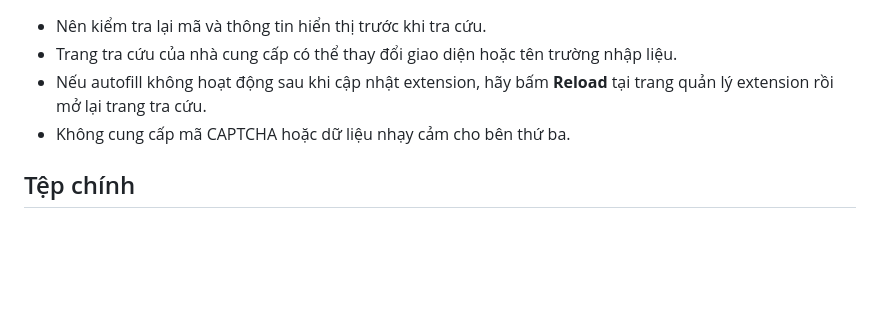
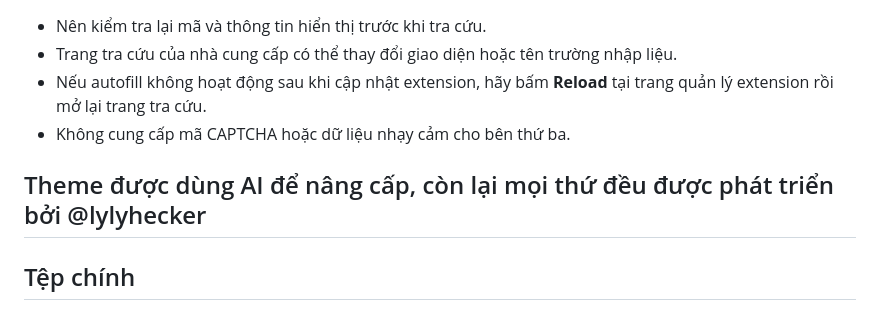
Before and after one commit to lylyhecker/itaxviewer-web, a Markdown page: README.md, the part around the change. Rendered like a GitHub page; blank space fills up the shorter version.

Commit message:
Update README with AI theme upgrade note
Added AI theme upgrade note and maintained existing content.

```diff
--- a/README.md
+++ b/README.md
@@ -105,6 +105,8 @@ Extension cài bằng **Load unpacked** bắt buộc phải bật Developer mode
 - Nếu autofill không hoạt động sau khi cập nhật extension, hãy bấm **Reload** tại trang quản lý extension rồi mở lại trang tra cứu.
 - Không cung cấp mã CAPTCHA hoặc dữ liệu nhạy cảm cho bên thứ ba.
 
+## Theme được dùng AI để nâng cấp, còn lại mọi thứ đều được phát triển bởi @lylyhecker
+
 ## Tệp chính
 
 - [iTaxViewer-Web.html](./iTaxViewer-Web.html): ứng dụng đọc XML và xuất PDF.
```
